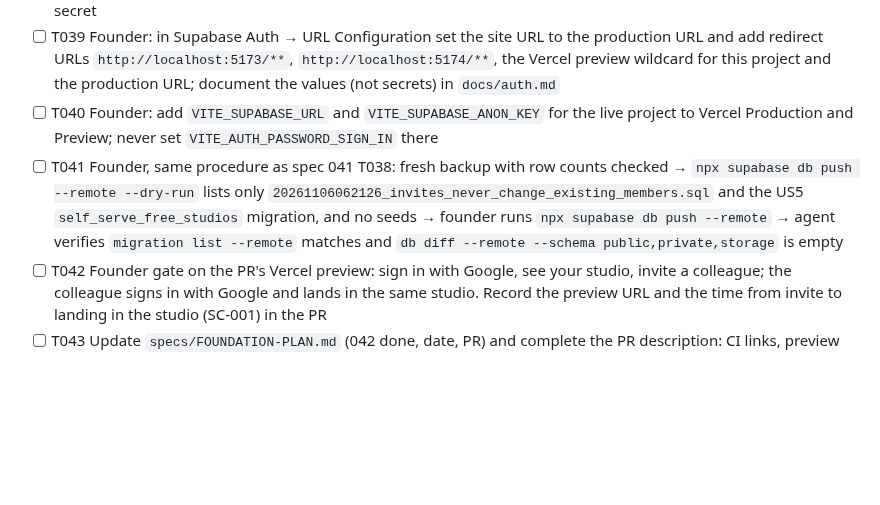
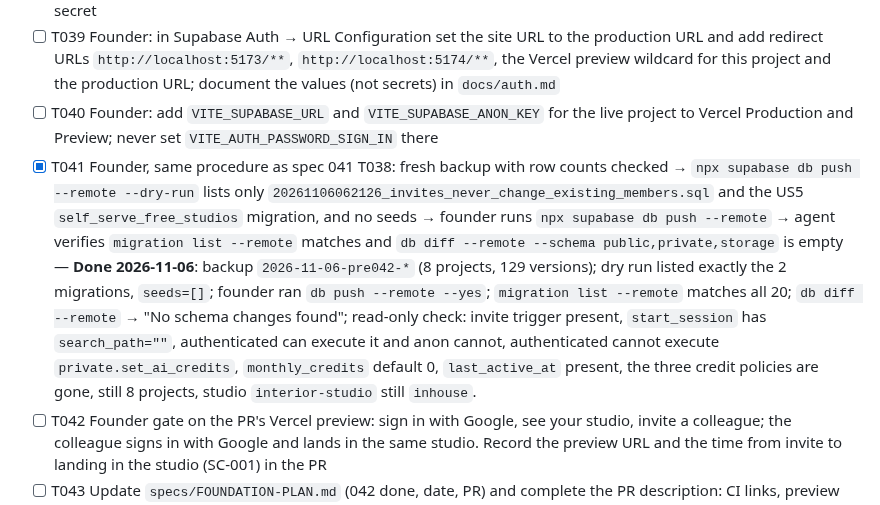
Before and after one commit to ajha23/interior-studio, a Markdown page: specs/042-auth-and-studio-shell/tasks.md, the part around the change. Rendered like a GitHub page; blank space fills up the shorter version.

Commit message:
docs(042): record T041 production push evidence
Co-Authored-By: Claude Opus 5.5 <noreply@anthropic.com>

```diff
--- a/specs/042-auth-and-studio-shell/tasks.md
+++ b/specs/042-auth-and-studio-shell/tasks.md
@@ -167,7 +167,7 @@ description: "Task list for 042 — Google Sign-in and Studio Shell"
 - [ ] T038 Founder: confirm the Google provider in the live project (FR-016); if missing, create the Google OAuth client (redirect URI `https://pkbctmaiawztzmwqkpgw.supabase.co/auth/v1/callback`) and enable the provider. Also confirm the **Email** provider is disabled in production (or that "Confirm email" is on). No agent handles the client secret
 - [ ] T039 Founder: in Supabase Auth → URL Configuration set the site URL to the production URL and add redirect URLs `http://localhost:5173/**`, `http://localhost:5174/**`, the Vercel preview wildcard for this project and the production URL; document the values (not secrets) in `docs/auth.md`
 - [ ] T040 Founder: add `VITE_SUPABASE_URL` and `VITE_SUPABASE_ANON_KEY` for the live project to Vercel Production and Preview; never set `VITE_AUTH_PASSWORD_SIGN_IN` there
-- [ ] T041 Founder, same procedure as spec 041 T038: fresh backup with row counts checked → `npx supabase db push --remote --dry-run` lists only `20261106062126_invites_never_change_existing_members.sql` and the US5 `self_serve_free_studios` migration, and no seeds → founder runs `npx supabase db push --remote` → agent verifies `migration list --remote` matches and `db diff --remote --schema public,private,storage` is empty
+- [X] T041 Founder, same procedure as spec 041 T038: fresh backup with row counts checked → `npx supabase db push --remote --dry-run` lists only `20261106062126_invites_never_change_existing_members.sql` and the US5 `self_serve_free_studios` migration, and no seeds → founder runs `npx supabase db push --remote` → agent verifies `migration list --remote` matches and `db diff --remote --schema public,private,storage` is empty — **Done 2026-11-06**: backup `2026-11-06-pre042-*` (8 projects, 129 versions); dry run listed exactly the 2 migrations, `seeds=[]`; founder ran `db push --remote --yes`; `migration list --remote` matches all 20; `db diff --remote` → "No schema changes found"; read-only check: invite trigger present, `start_session` has `search_path=""`, authenticated can execute it and anon cannot, authenticated cannot execute `private.set_ai_credits`, `monthly_credits` default 0, `last_active_at` present, the three credit policies are gone, still 8 projects, studio `interior-studio` still `inhouse`.
 - [ ] T042 Founder gate on the PR's Vercel preview: sign in with Google, see your studio, invite a colleague; the colleague signs in with Google and lands in the same studio. Record the preview URL and the time from invite to landing in the studio (SC-001) in the PR
 - [ ] T043 Update `specs/FOUNDATION-PLAN.md` (042 done, date, PR) and complete the PR description: CI links, preview URL, the FR-015 finding and fix, production migration output, deleted files list
 
```
